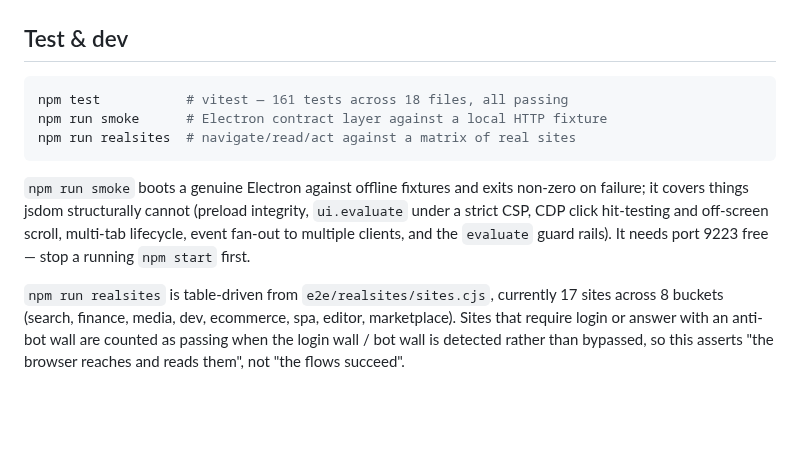
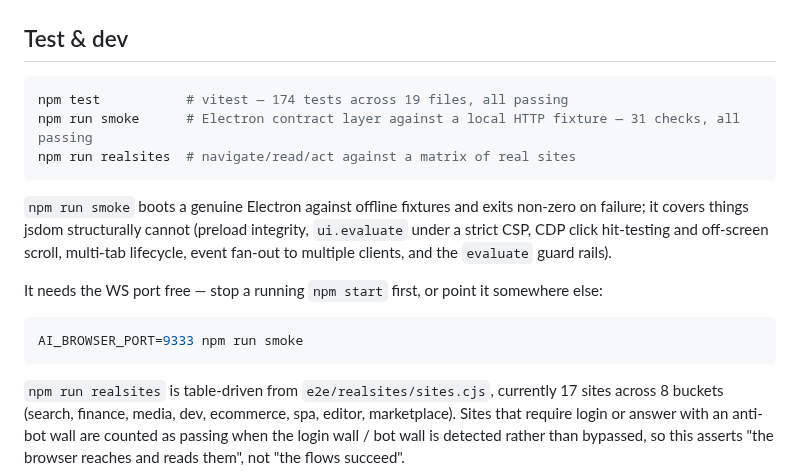
Before and after one commit to Glittering/ai-browser, a Markdown page: README.md, the part around one of its changes. Drawn GitHub-style; blank space fills up the shorter version.

Commit message:
docs: README 补入 smoke 实测 31 PASS 与端口可配说明，测试数更新为 174/19

````diff
--- a/README.md
+++ b/README.md
@@ -326,15 +326,21 @@ AI_BROWSER_USER_DATA=~/.ai-browser-work npm start
 ## Test & dev
 
 ```bash
-npm test           # vitest — 161 tests across 18 files, all passing
-npm run smoke      # Electron contract layer against a local HTTP fixture
+npm test           # vitest — 174 tests across 19 files, all passing
+npm run smoke      # Electron contract layer against a local HTTP fixture — 31 checks, all passing
 npm run realsites  # navigate/read/act against a matrix of real sites
 ```
 
 `npm run smoke` boots a genuine Electron against offline fixtures and exits non-zero on failure; it
 covers things jsdom structurally cannot (preload integrity, `ui.evaluate` under a strict CSP, CDP
 click hit-testing and off-screen scroll, multi-tab lifecycle, event fan-out to multiple clients, and
-the `evaluate` guard rails). It needs port 9223 free — stop a running `npm start` first.
+the `evaluate` guard rails).
+
+It needs the WS port free — stop a running `npm start` first, or point it somewhere else:
+
+```bash
+AI_BROWSER_PORT=9333 npm run smoke
+```
 
 `npm run realsites` is table-driven from `e2e/realsites/sites.cjs`, currently 17 sites across 8 buckets
 (search, finance, media, dev, ecommerce, spa, editor, marketplace). Sites that require login or
````
Also changed, not shown: other parts of README.md (+1 -1 lines).
